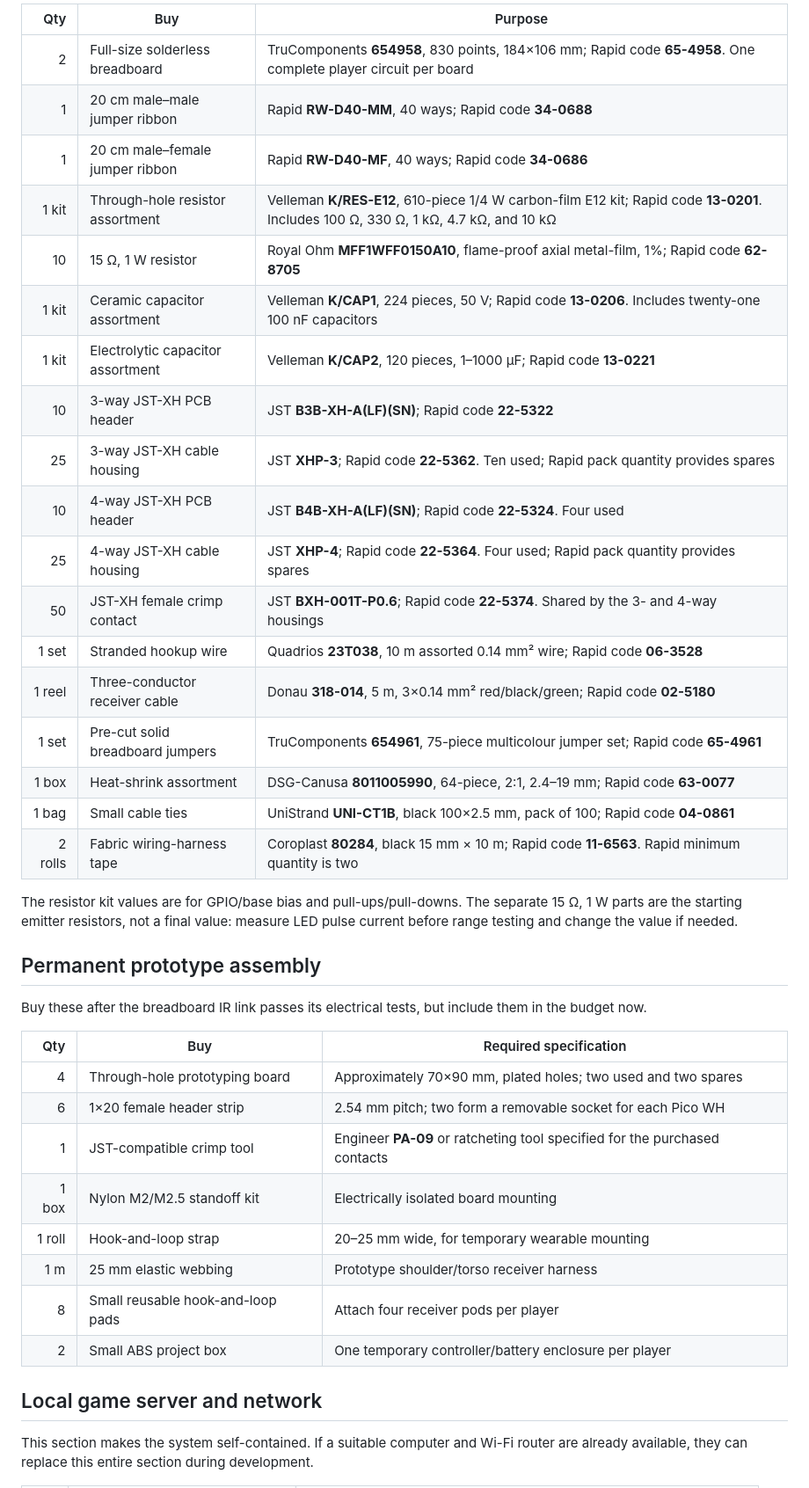
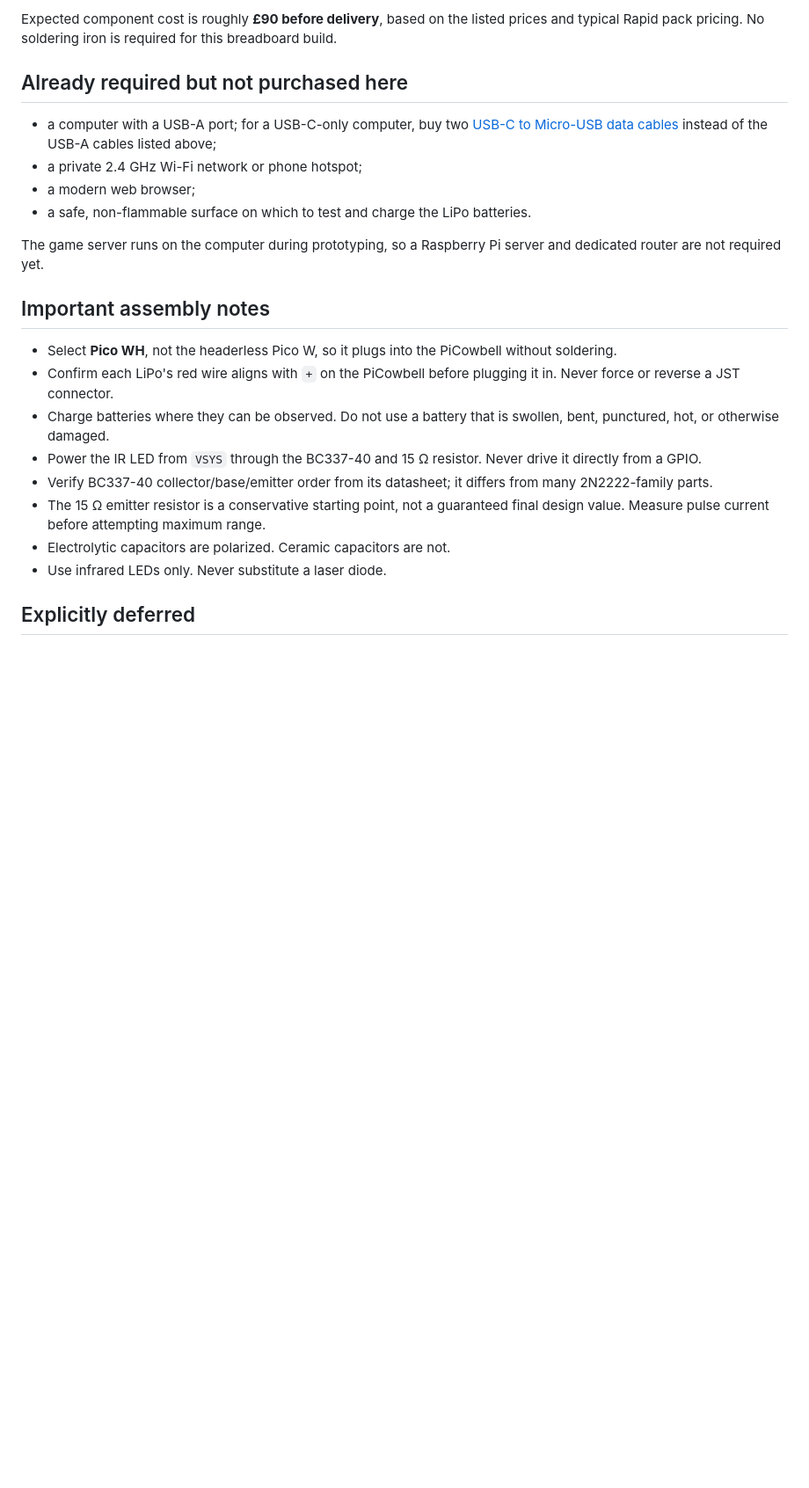
Before and after one commit to antoinejaussoin/lastertag, a Markdown page: docs/shopping-list.md, the part around one of its changes. Shown at 88% size. GitHub-like rendering; blank space fills up the shorter version.

```diff
--- a/docs/shopping-list.md
+++ b/docs/shopping-list.md
@@ -36,48 +40,36 @@ themselves off at Pico-sized loads.
 
-| Qty | Buy | Purpose |
-|---:|---|---|
-| 2 | Full-size solderless breadboard | TruComponents **654958**, 830 points, 184×106 mm; Rapid code **65-4958**. One complete player circuit per board | https://thepihut.com/products/full-sized-breadboard
-| 1 | 20 cm male–male jumper ribbon | Rapid **RW-D40-MM**, 40 ways; Rapid code **34-0688** |
-| 1 | 20 cm male–female jumper ribbon | Rapid **RW-D40-MF**, 40 ways; Rapid code **34-0686** |
-| 1 kit | Through-hole resistor assortment | Velleman **K/RES-E12**, 610-piece 1/4 W carbon-film E12 kit; Rapid code **13-0201**. Includes 100 Ω, 330 Ω, 1 kΩ, 4.7 kΩ, and 10 kΩ |
-| 10 | 15 Ω, 1 W resistor | Royal Ohm **MFF1WFF0150A10**, flame-proof axial metal-film, 1%; Rapid code **62-8705** |
-| 1 kit | Ceramic capacitor assortment | Velleman **K/CAP1**, 224 pieces, 50 V; Rapid code **13-0206**. Includes twenty-one 100 nF capacitors |
-| 1 kit | Electrolytic capacitor assortment | Velleman **K/CAP2**, 120 pieces, 1–1000 µF; Rapid code **13-0221** |
-| 10 | 3-way JST-XH PCB header | JST **B3B-XH-A(LF)(SN)**; Rapid code **22-5322** |
-| 25 | 3-way JST-XH cable housing | JST **XHP-3**; Rapid code **22-5362**. Ten used; Rapid pack quantity provides spares |
-| 10 | 4-way JST-XH PCB header | JST **B4B-XH-A(LF)(SN)**; Rapid code **22-5324**. Four used |
-| 25 | 4-way JST-XH cable housing | JST **XHP-4**; Rapid code **22-5364**. Four used; Rapid pack quantity provides spares |
-| 50 | JST-XH female crimp contact | JST **BXH-001T-P0.6**; Rapid code **22-5374**. Shared by the 3- and 4-way housings |
-| 1 set | Stranded hookup wire | Quadrios **23T038**, 10 m assorted 0.14 mm² wire; Rapid code **06-3528** |
-| 1 reel | Three-conductor receiver cable | Donau **318-014**, 5 m, 3×0.14 mm² red/black/green; Rapid code **02-5180** |
-| 1 set | Pre-cut solid breadboard jumpers | TruComponents **654961**, 75-piece multicolour jumper set; Rapid code **65-4961** |
-| 1 box | Heat-shrink assortment | DSG-Canusa **8011005990**, 64-piece, 2:1, 2.4–19 mm; Rapid code **63-0077** |
-| 1 bag | Small cable ties | UniStrand **UNI-CT1B**, black 100×2.5 mm, pack of 100; Rapid code **04-0861** |
-| 2 rolls | Fabric wiring-harness tape | Coroplast **80284**, black 15 mm × 10 m; Rapid code **11-6563**. Rapid minimum quantity is two |
+Expected component cost is roughly **£90 before delivery**, based on the
+listed prices and typical Rapid pack pricing. No soldering iron is required for
+this breadboard build.
 
-The resistor kit values are for GPIO/base bias and pull-ups/pull-downs. The
-separate 15 Ω, 1 W parts are the starting emitter resistors, not a final value:
-measure LED pulse current before range testing and change the value if needed.
+## Already required but not purchased here
 
-## Permanent prototype assembly
+- a computer with a USB-A port; for a USB-C-only computer, buy two
+  [USB-C to Micro-USB data cables](https://thepihut.com/products/usb-c-to-micro-usb-cable-black)
+  instead of the USB-A cables listed above;
+- a private 2.4 GHz Wi-Fi network or phone hotspot;
+- a modern web browser;
+- a safe, non-flammable surface on which to test and charge the LiPo batteries.
 
-Buy these after the breadboard IR link passes its electrical tests, but include
-them in the budget now.
+The game server runs on the computer during prototyping, so a Raspberry Pi
+server and dedicated router are not required yet.
 
-| Qty | Buy | Required specification |
-|---:|---|---|
-| 4 | Through-hole prototyping board | Approximately 70×90 mm, plated holes; two used and two spares |
-| 6 | 1×20 female header strip | 2.54 mm pitch; two form a removable socket for each Pico WH |
-| 1 | JST-compatible crimp tool | Engineer **PA-09** or ratcheting tool specified for the purchased contacts |
-| 1 box | Nylon M2/M2.5 standoff kit | Electrically isolated board mounting |
-| 1 roll | Hook-and-loop strap | 20–25 mm wide, for temporary wearable mounting |
-| 1 m | 25 mm elastic webbing | Prototype shoulder/torso receiver harness |
-| 8 | Small reusable hook-and-loop pads | Attach four receiver pods per player |
-| 2 | Small ABS project box | One temporary controller/battery enclosure per player |
+## Important assembly notes
 
-## Local game server and network
+- Select **Pico WH**, not the headerless Pico W, so it plugs into the PiCowbell
+  without soldering.
+- Confirm each LiPo's red wire aligns with `+` on the PiCowbell before plugging
+  it in. Never force or reverse a JST connector.
+- Charge batteries where they can be observed. Do not use a battery that is
+  swollen, bent, punctured, hot, or otherwise damaged.
+- Power the IR LED from `VSYS` through the BC337-40 and 15 Ω resistor. Never
+  drive it directly from a GPIO.
+- Verify BC337-40 collector/base/emitter order from its datasheet; it differs
+  from many 2N2222-family parts.
+- The 15 Ω emitter resistor is a conservative starting point, not a guaranteed
+  final design value. Measure pulse current before attempting maximum range.
+- Electrolytic capacitors are polarized. Ceramic capacitors are not.
+- Use infrared LEDs only. Never substitute a laser diode.
 
-This section makes the system self-contained. If a suitable computer and Wi-Fi
-router are already available, they can replace this entire section during
-development.
+## Explicitly deferred
 
```
Also changed, not shown: other parts of docs/shopping-list.md (+44 -126 lines).
